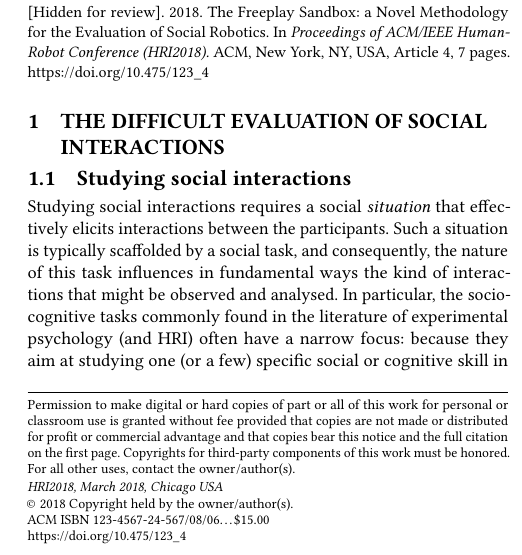
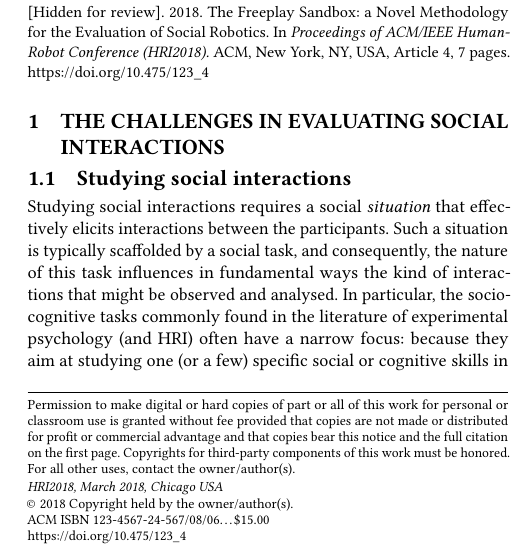
Before and after one commit to severin-lemaignan/hri2018-freeplay-sandbox, a LaTeX paper (paper.tex): part of one column of page 1 of 7, cut so that both start at the same text. Compiled offline with pdfLaTeX.

Commit message:
Update on Overleaf.

```diff
--- a/paper.tex
+++ b/paper.tex
@@ -119,7 +119,7 @@ future research.
 
 \maketitle
 
-\section{The difficult evaluation of social interactions}
+\section{The challenges in evaluating social interactions}
 \label{sec:intro}
 
 \subsection{Studying social interactions}
@@ -130,7 +130,7 @@ typically scaffolded by a social task, and consequently, the nature of this task
 influences in fundamental ways the kind of interactions that might be observed
 and analysed. In particular, the socio-cognitive tasks commonly found in the
 literature of experimental psychology (and HRI) often have a narrow focus:
-because they aim at studying one (or a few) specific social or cognitive skill
+because they aim at studying one (or a few) specific social or cognitive skills
 in isolation and in a controlled manner, these tasks are typically simple and
 highly constrained (for instance, an object hand-over task; a perspective-taking
 task with cubes, etc.). While these focused endeavours are important and
```
